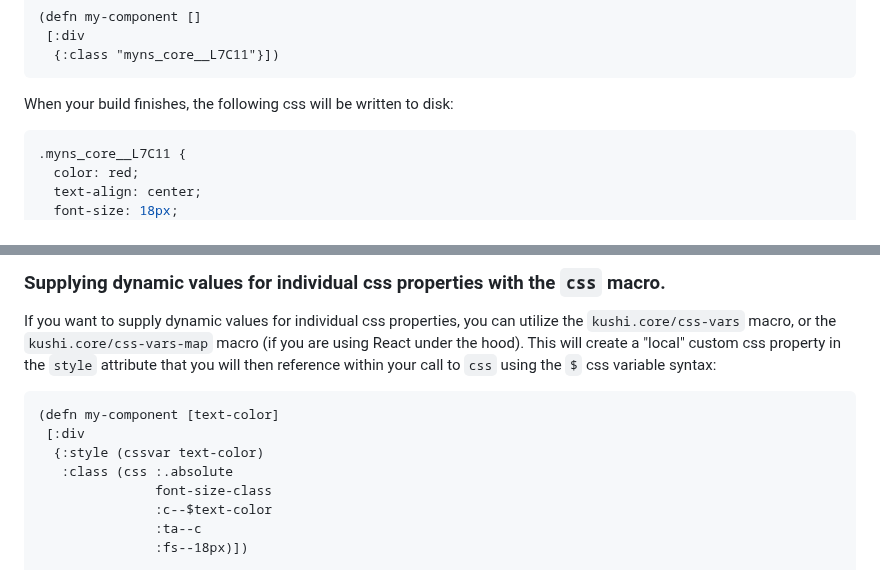
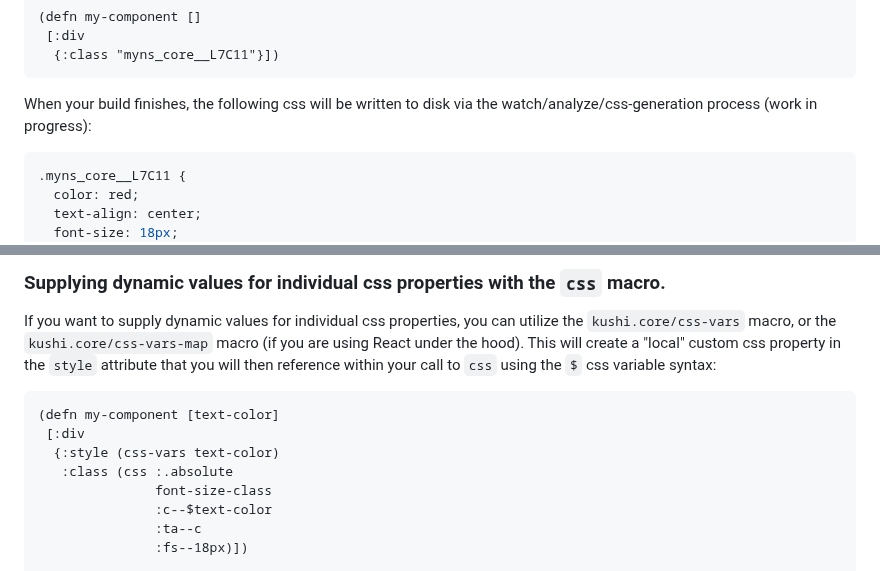
Before and after one commit to kushidesign/kushi, a Markdown page: README.md, 2 parts joined by grey strips. Drawn GitHub-style.

````diff
--- a/README.md
+++ b/README.md
@@ -167,7 +169,8 @@ context):
   {:class "myns_core__L7C11"}])
 ```
 
-When your build finishes, the following css will be written to disk:
+When your build finishes, the following css will be written to disk via the
+watch/analyze/css-generation process (work in progress):
 
 ```css
 .myns_core__L7C11 {
@@ -317,7 +320,7 @@ to `css` using the `$` css variable syntax:
 ```Clojure
 (defn my-component [text-color]
  [:div
-  {:style (cssvar text-color)
+  {:style (css-vars text-color)
    :class (css :.absolute
                font-size-class
                :c--$text-color
````
Also changed, not shown: other parts of README.md (+51 -36 lines).
